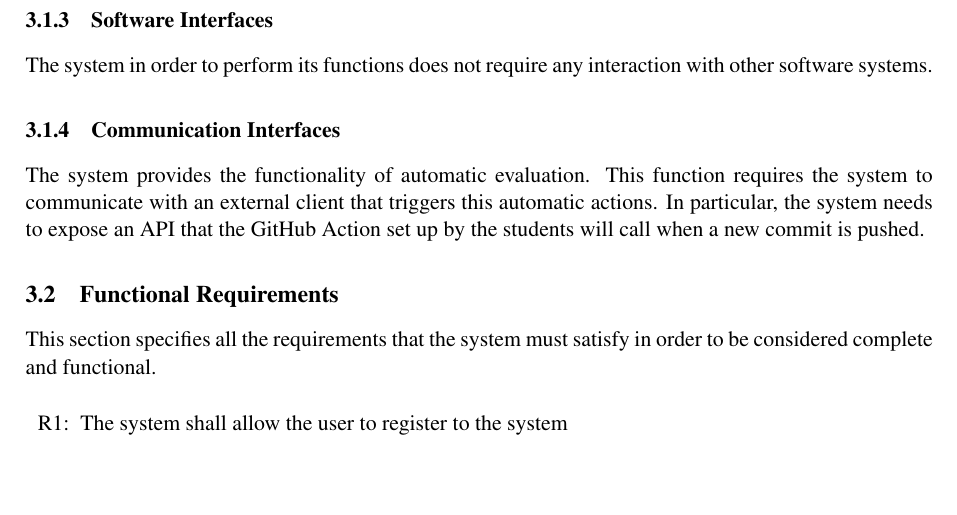
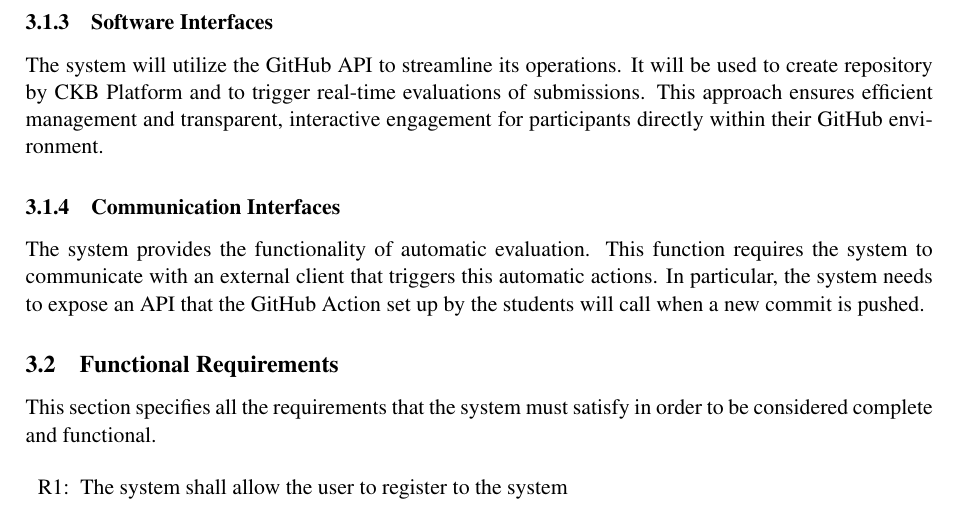
Before and after one commit to piconepaolo/PiconeRusso, a LaTeX document (main.tex, which reads Files/requirements.tex): part of page 17 of 46, cut so that both start at the same text, the shorter picture padded with empty space. Compiled offline with pdfLaTeX; a LaTeX package or settings file that is missing is left out.

Commit message:
📝 Add GitHub API integration to software interfaces section

```diff
--- a/Files/requirements.tex
+++ b/Files/requirements.tex
@@ -41,7 +41,7 @@
 Since there is no particular hardware requirement for the system, the system will be able to run on any hardware that can run a web browser and has an internet connection.
 
 \subsubsection{Software Interfaces}
-The system in order to perform its functions does not require any interaction with other software systems.
+The system will utilize the GitHub API to streamline its operations. It will be used to create repository by CKB Platform and to trigger real-time evaluations of submissions. This approach ensures efficient management and transparent, interactive engagement for participants directly within their GitHub environment.
 
 \subsubsection{Communication Interfaces}
 The system provides the functionality of automatic evaluation. This function requires the system to communicate with an external client that triggers this automatic actions. In particular, the system needs to expose an API that the GitHub Action set up by the students will call when a new commit is pushed.
```
